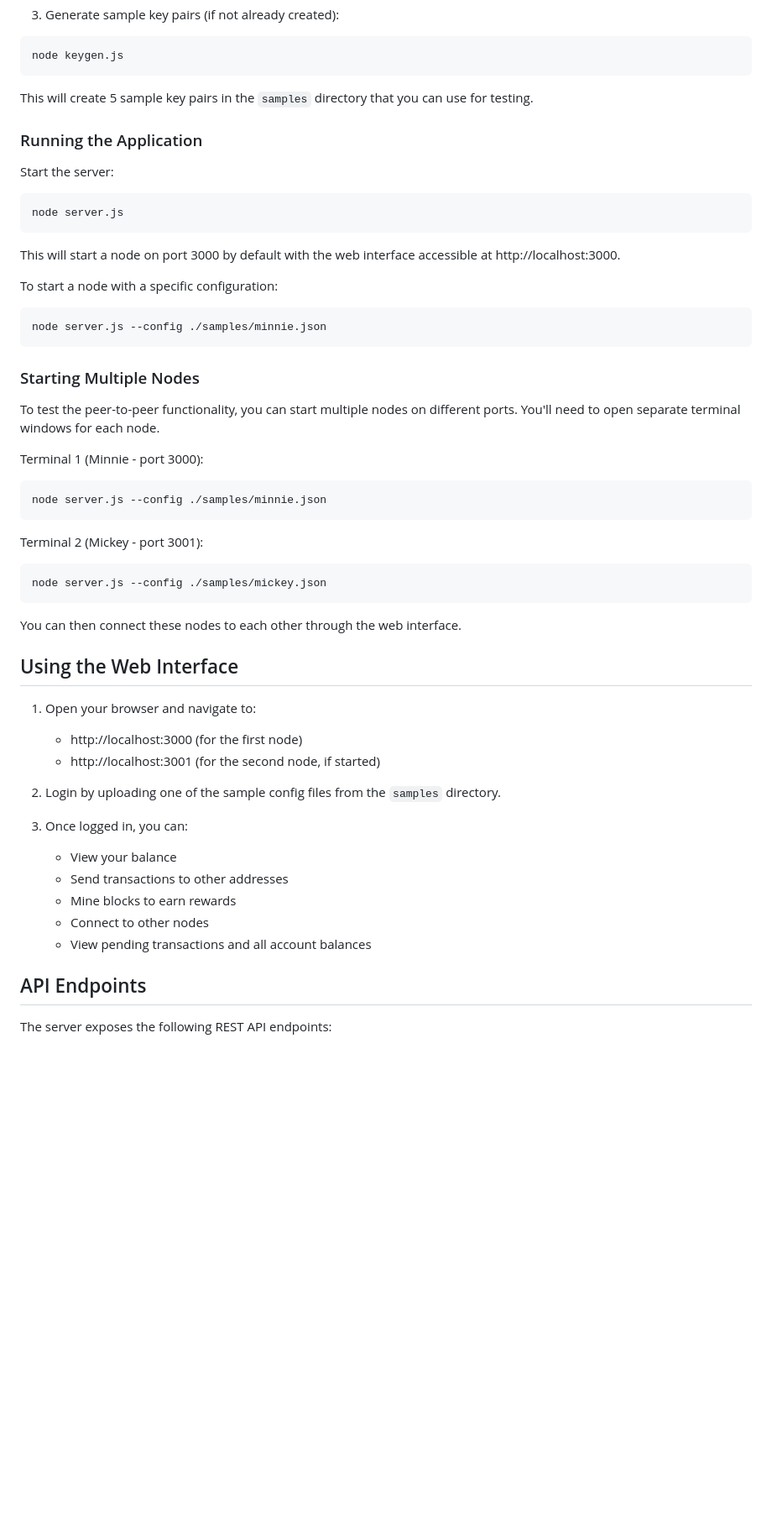
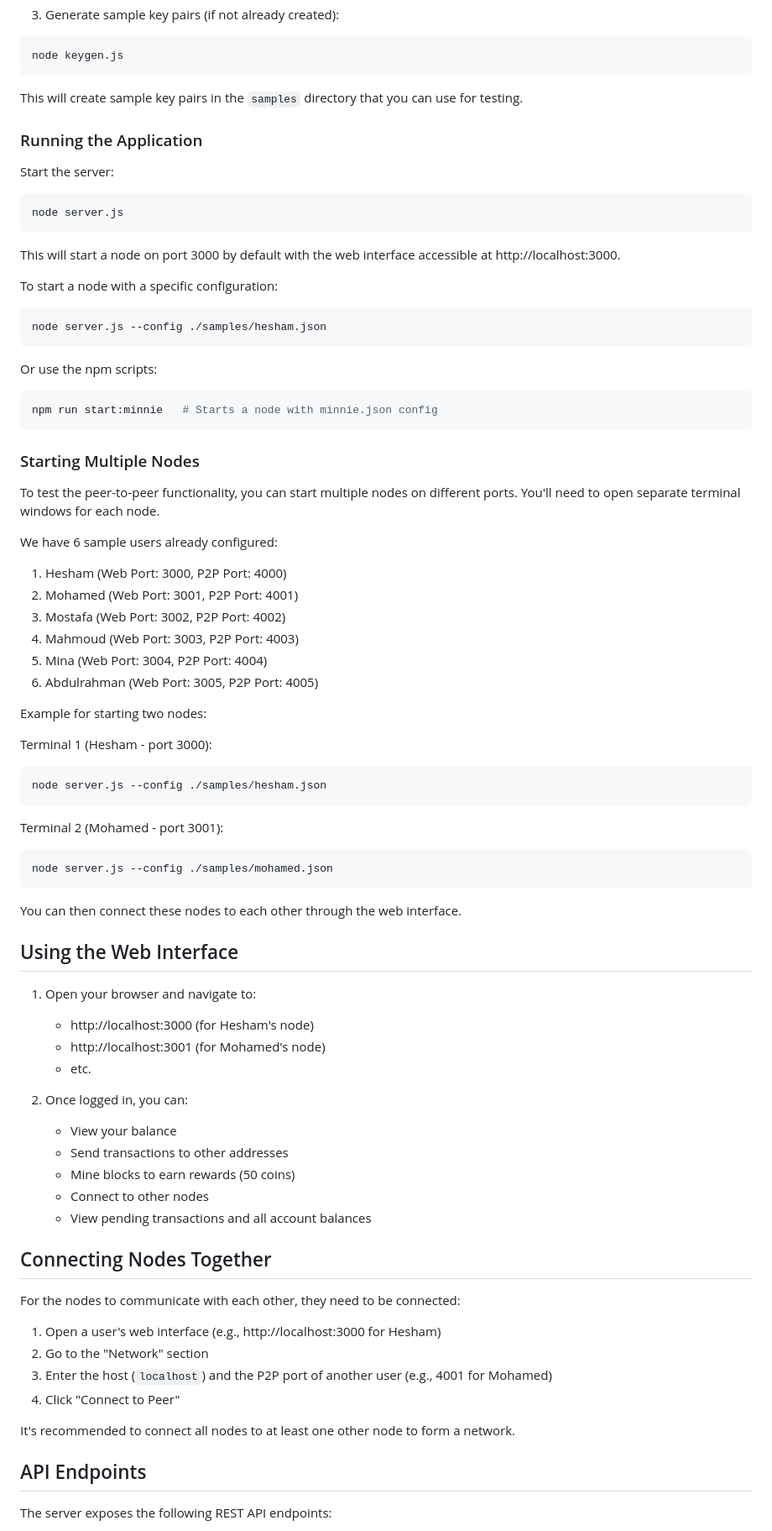
Before and after one commit to heshamhendawy/Blockchain_Project, a Markdown page: README.md, the part around one of its changes. Shown at 84% size. GitHub-like rendering; blank space fills up the shorter version.

````diff
--- a/README.md
+++ b/README.md
@@ -45,7 +45,7 @@ Option 3: Use Visual Studio Code's built-in terminal, which typically doesn't ha
 node keygen.js
 ```
 
-This will create 5 sample key pairs in the `samples` directory that you can use for testing.
+This will create sample key pairs in the `samples` directory that you can use for testing.
 
 ### Running the Application
 
@@ -60,21 +60,38 @@ This will start a node on port 3000 by default with the web interface accessible
 To start a node with a specific configuration:
 
 ```bash
-node server.js --config ./samples/minnie.json
+node server.js --config ./samples/hesham.json
+```
+
+Or use the npm scripts:
+
+```bash
+npm run start:minnie   # Starts a node with minnie.json config
 ```
 
 ### Starting Multiple Nodes
 
 To test the peer-to-peer functionality, you can start multiple nodes on different ports. You'll need to open separate terminal windows for each node.
 
-Terminal 1 (Minnie - port 3000):
+We have 6 sample users already configured:
+
+1. Hesham (Web Port: 3000, P2P Port: 4000)
+2. Mohamed (Web Port: 3001, P2P Port: 4001)
+3. Mostafa (Web Port: 3002, P2P Port: 4002)
+4. Mahmoud (Web Port: 3003, P2P Port: 4003)
+5. Mina (Web Port: 3004, P2P Port: 4004)
+6. Abdulrahman (Web Port: 3005, P2P Port: 4005)
+
+Example for starting two nodes:
+
+Terminal 1 (Hesham - port 3000):
 ```bash
-node server.js --config ./samples/minnie.json
+node server.js --config ./samples/hesham.json
 ```
 
-Terminal 2 (Mickey - port 3001):
+Terminal 2 (Mohamed - port 3001):
 ```bash
-node server.js --config ./samples/mickey.json
+node server.js --config ./samples/mohamed.json
 ```
 
 You can then connect these nodes to each other through the web interface.
@@ -82,17 +99,27 @@ You can then connect these nodes to each other through the web interface.
 ## Using the Web Interface
 
 1. Open your browser and navigate to:
-   - http://localhost:3000 (for the first node)
-   - http://localhost:3001 (for the second node, if started)
+   - http://localhost:3000 (for Hesham's node)
+   - http://localhost:3001 (for Mohamed's node)
+   - etc.
 
-2. Login by uploading one of the sample config files from the `samples` directory.
-
-3. Once logged in, you can:
+2. Once logged in, you can:
    - View your balance
    - Send transactions to other addresses
-   - Mine blocks to earn rewards
+   - Mine blocks to earn rewards (50 coins)
    - Connect to other nodes
    - View pending transactions and all account balances
+
+## Connecting Nodes Together
+
+For the nodes to communicate with each other, they need to be connected:
+
+1. Open a user's web interface (e.g., http://localhost:3000 for Hesham)
+2. Go to the "Network" section
+3. Enter the host (`localhost`) and the P2P port of another user (e.g., 4001 for Mohamed)
+4. Click "Connect to Peer"
+
+It's recommended to connect all nodes to at least one other node to form a network.
 
 ## API Endpoints
 
````
Also changed, not shown: other parts of README.md (+27 -15 lines).
